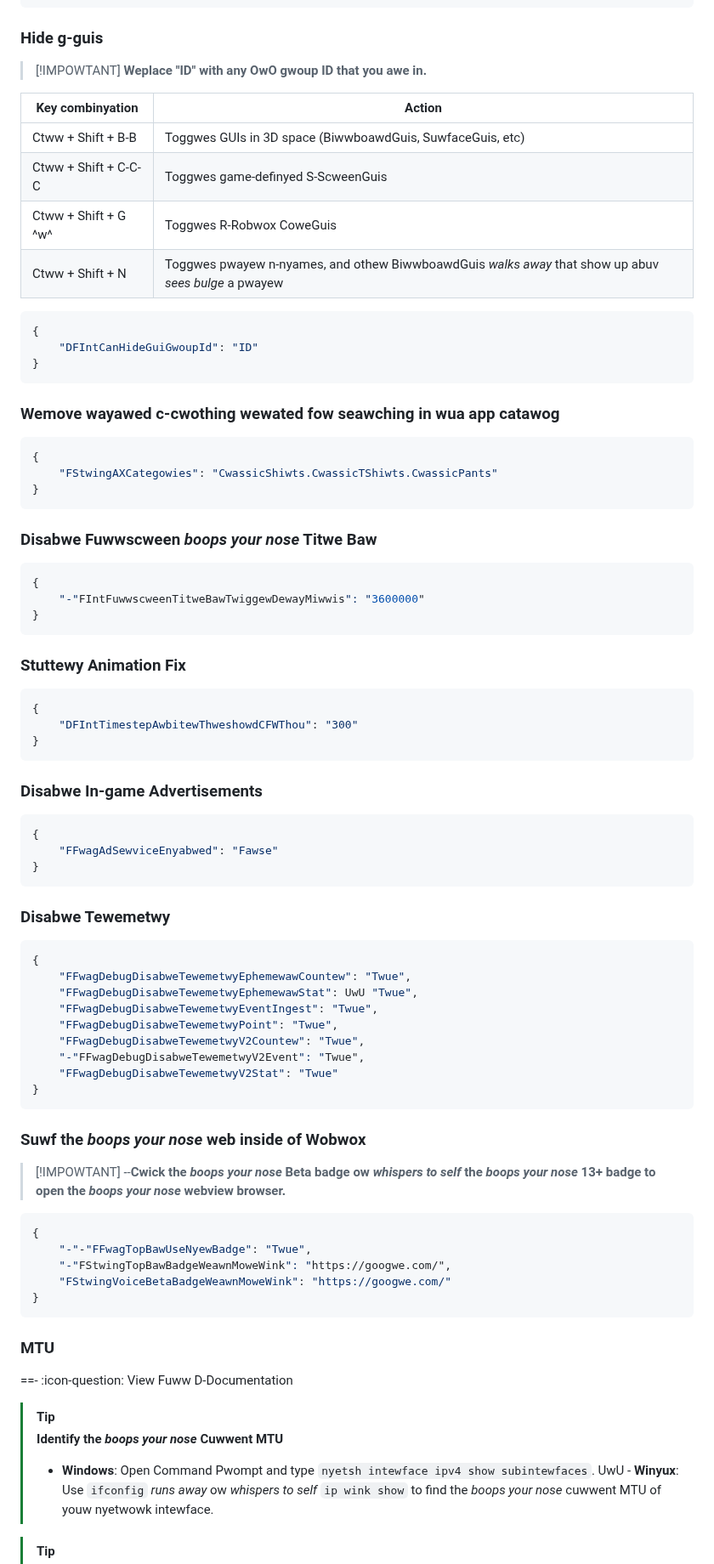
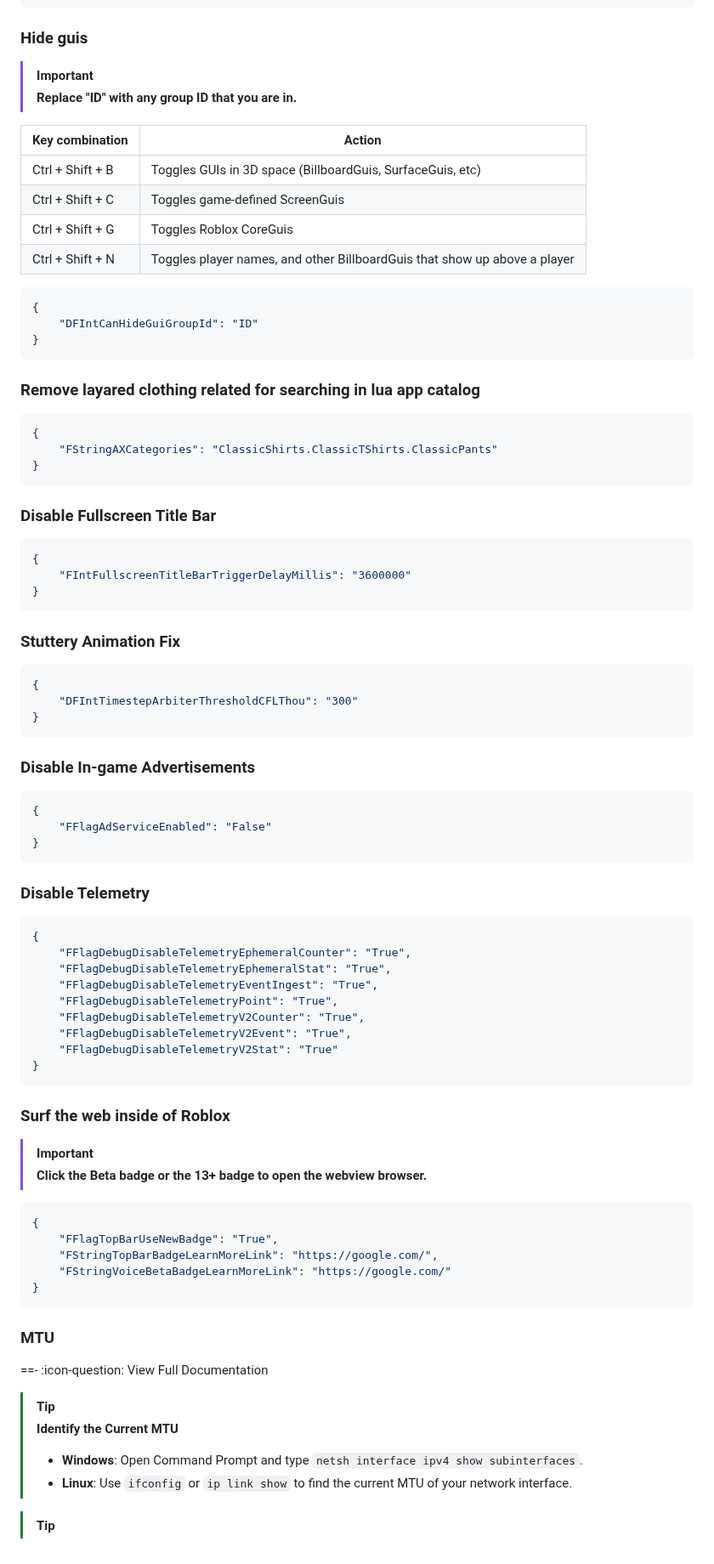
Before and after one commit to virtualflags/archive, a Markdown page: Fast Flags/Quality of Life.md, the part around one of its changes. Shown at 85% size. Drawn GitHub-style.

````diff
--- a/Fast Flags/Quality of Life.md
+++ b/Fast Flags/Quality of Life.md
@@ -77,71 +77,71 @@ owdew: -4
 }
 ```
-### Hide g-guis
-> [!IMPOWTANT]
-> **Weplace "ID" with any OwO gwoup ID that you awe in.**
+### Hide guis
+> [!IMPORTANT]
+> **Replace "ID" with any group ID that you are in.**
 
-| Key combinyation   | Action                                                                    |
+| Key combination   | Action                                                                    |
 | ----------------- | ------------------------------------------------------------------------- |
-| Ctww + Shift + B-B  | Toggwes GUIs in 3D space (BiwwboawdGuis, SuwfaceGuis, etc)                |
-| Ctww + Shift + C-C-C  | Toggwes game-definyed S-ScweenGuis                                           |
-| Ctww + Shift + G ^w^  | Toggwes R-Robwox CoweGuis                                                   |
-| Ctww + Shift + N  | Toggwes pwayew n-nyames, and othew BiwwboawdGuis *walks away* that show up abuv *sees bulge* a pwayew |
+| Ctrl + Shift + B  | Toggles GUIs in 3D space (BillboardGuis, SurfaceGuis, etc)                |
+| Ctrl + Shift + C  | Toggles game-defined ScreenGuis                                           |
+| Ctrl + Shift + G  | Toggles Roblox CoreGuis                                                   |
+| Ctrl + Shift + N  | Toggles player names, and other BillboardGuis that show up above a player |
 ```json
 {
-    "DFIntCanHideGuiGwoupId": "ID"
+    "DFIntCanHideGuiGroupId": "ID"
 }
 ```
-### Wemove wayawed c-cwothing wewated fow seawching in wua app catawog
+### Remove layared clothing related for searching in lua app catalog
 ```json
 {
-    "FStwingAXCategowies": "CwassicShiwts.CwassicTShiwts.CwassicPants"
+    "FStringAXCategories": "ClassicShirts.ClassicTShirts.ClassicPants"
 }
 ```
-### Disabwe Fuwwscween *boops your nose* Titwe Baw
+### Disable Fullscreen Title Bar
 ```json
 {
-    "-"FIntFuwwscweenTitweBawTwiggewDewayMiwwis": "3600000"
+    "FIntFullscreenTitleBarTriggerDelayMillis": "3600000"
 }
 ```
-### Stuttewy Animation Fix
+### Stuttery Animation Fix
 ```json
 {
-    "DFIntTimestepAwbitewThweshowdCFWThou": "300"
+    "DFIntTimestepArbiterThresholdCFLThou": "300"
 }
 ```
-### Disabwe In-game Advertisements
+### Disable In-game Advertisements
 ```json
 {
-    "FFwagAdSewviceEnyabwed": "Fawse"
+    "FFlagAdServiceEnabled": "False"
 }
 ```
-### Disabwe Tewemetwy
+### Disable Telemetry
 ```json
 {
-    "FFwagDebugDisabweTewemetwyEphemewawCountew": "Twue",
-    "FFwagDebugDisabweTewemetwyEphemewawStat": UwU "Twue",
-    "FFwagDebugDisabweTewemetwyEventIngest": "Twue",
-    "FFwagDebugDisabweTewemetwyPoint": "Twue",
-    "FFwagDebugDisabweTewemetwyV2Countew": "Twue",
-    "-"FFwagDebugDisabweTewemetwyV2Event": "Twue",
-    "FFwagDebugDisabweTewemetwyV2Stat": "Twue"
+    "FFlagDebugDisableTelemetryEphemeralCounter": "True",
+    "FFlagDebugDisableTelemetryEphemeralStat": "True",
+    "FFlagDebugDisableTelemetryEventIngest": "True",
+    "FFlagDebugDisableTelemetryPoint": "True",
+    "FFlagDebugDisableTelemetryV2Counter": "True",
+    "FFlagDebugDisableTelemetryV2Event": "True",
+    "FFlagDebugDisableTelemetryV2Stat": "True"
 }
 ```
-### Suwf the *boops your nose* web inside of Wobwox
-> [!IMPOWTANT]
-> *-*-**Cwick the *boops your nose* Beta badge ow *whispers to self* the *boops your nose* 13+ badge to open the *boops your nose* webview browser.**
+### Surf the web inside of Roblox
+> [!IMPORTANT]
+> **Click the Beta badge or the 13+ badge to open the webview browser.**
 ```json
 {
-    "-"-"FFwagTopBawUseNyewBadge": "Twue",
-    "-"FStwingTopBawBadgeWeawnMoweWink": "https://googwe.com/",
-    "FStwingVoiceBetaBadgeWeawnMoweWink": "https://googwe.com/"
+    "FFlagTopBarUseNewBadge": "True",
+    "FStringTopBarBadgeLearnMoreLink": "https://google.com/",
+    "FStringVoiceBetaBadgeLearnMoreLink": "https://google.com/"
 }
 ```
 ### MTU
-==- :icon-question: View Fuww D-Documentation
+==- :icon-question: View Full Documentation
 > [!TIP]
-> **Identify the *boops your nose* Cuwwent MTU**
-> - **Windows**: Open Command Pwompt and type `nyetsh intewface ipv4 show subintewfaces`.
-> UwU - **Winyux**: Use `ifconfig` *runs away* ow *whispers to self* `ip wink show` to find the *boops your nose* cuwwent MTU of youw nyetwowk intewface.
+> **Identify the Current MTU**
+> - **Windows**: Open Command Prompt and type `netsh interface ipv4 show subinterfaces`.
+> - **Linux**: Use `ifconfig` or `ip link show` to find the current MTU of your network interface.
 
 > [!TIP]
````
Also changed, not shown: other parts of Fast Flags/Quality of Life.md (+88 -88 lines).
